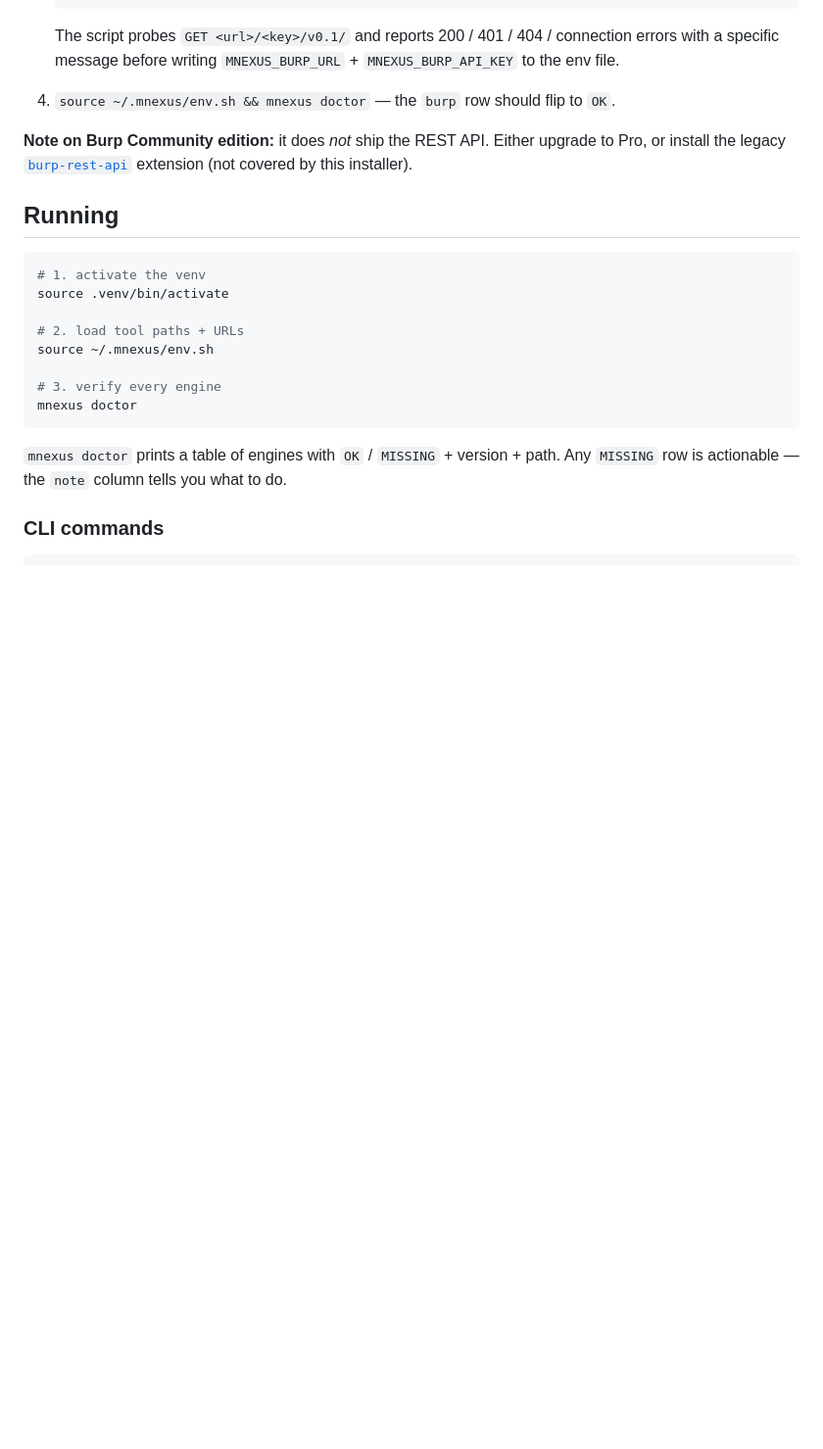
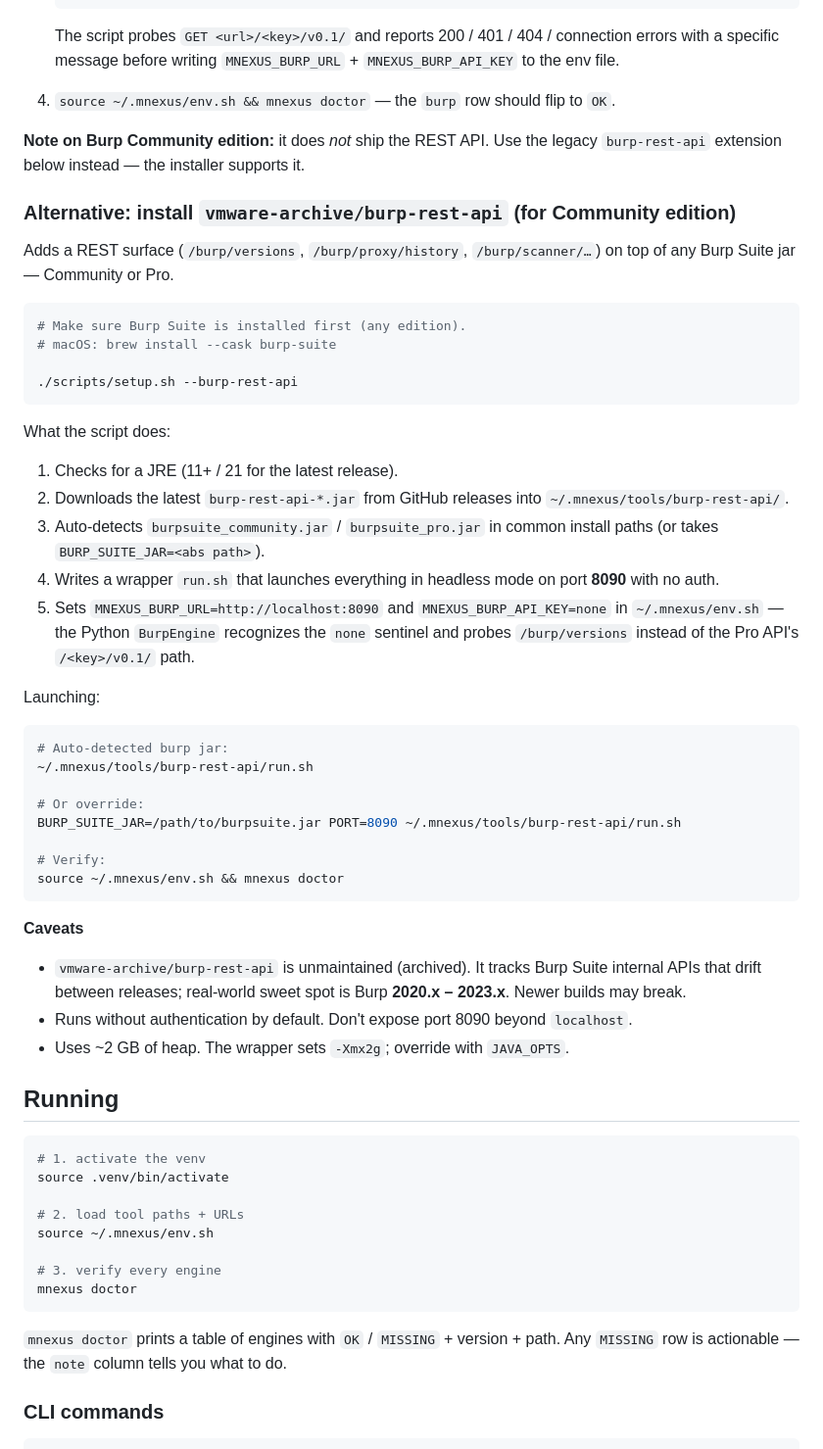
Before and after one commit to jacksonfdam/medusa-nexus, a Markdown page: README.md, the part around the change. Shown at 98% size. GitHub-like rendering; blank space fills up the shorter version.

Commit message:
docs: document --burp-rest-api install + wrapper + caveats

````diff
--- a/README.md
+++ b/README.md
@@ -105,7 +105,45 @@ Burp Suite is closed-source and runs as a JAR — the installer can't autostart
 
 4. `source ~/.mnexus/env.sh && mnexus doctor` — the `burp` row should flip to `OK`.
 
-**Note on Burp Community edition:** it does *not* ship the REST API. Either upgrade to Pro, or install the legacy [`burp-rest-api`](https://github.com/vmware/burp-rest-api) extension (not covered by this installer).
+**Note on Burp Community edition:** it does *not* ship the REST API. Use the legacy `burp-rest-api` extension below instead — the installer supports it.
+
+### Alternative: install `vmware-archive/burp-rest-api` (for Community edition)
+
+Adds a REST surface (`/burp/versions`, `/burp/proxy/history`, `/burp/scanner/…`) on top of any Burp Suite jar — Community or Pro.
+
+```bash
+# Make sure Burp Suite is installed first (any edition).
+# macOS: brew install --cask burp-suite
+
+./scripts/setup.sh --burp-rest-api
+```
+
+What the script does:
+
+1. Checks for a JRE (11+ / 21 for the latest release).
+2. Downloads the latest `burp-rest-api-*.jar` from GitHub releases into `~/.mnexus/tools/burp-rest-api/`.
+3. Auto-detects `burpsuite_community.jar` / `burpsuite_pro.jar` in common install paths (or takes `BURP_SUITE_JAR=<abs path>`).
+4. Writes a wrapper `run.sh` that launches everything in headless mode on port **8090** with no auth.
+5. Sets `MNEXUS_BURP_URL=http://localhost:8090` and `MNEXUS_BURP_API_KEY=none` in `~/.mnexus/env.sh` — the Python `BurpEngine` recognizes the `none` sentinel and probes `/burp/versions` instead of the Pro API's `/<key>/v0.1/` path.
+
+Launching:
+
+```bash
+# Auto-detected burp jar:
+~/.mnexus/tools/burp-rest-api/run.sh
+
+# Or override:
+BURP_SUITE_JAR=/path/to/burpsuite.jar PORT=8090 ~/.mnexus/tools/burp-rest-api/run.sh
+
+# Verify:
+source ~/.mnexus/env.sh && mnexus doctor
+```
+
+**Caveats**
+
+- `vmware-archive/burp-rest-api` is unmaintained (archived). It tracks Burp Suite internal APIs that drift between releases; real-world sweet spot is Burp **2020.x – 2023.x**. Newer builds may break.
+- Runs without authentication by default. Don't expose port 8090 beyond `localhost`.
+- Uses ~2 GB of heap. The wrapper sets `-Xmx2g`; override with `JAVA_OPTS`.
 
 ## Running
 
````
